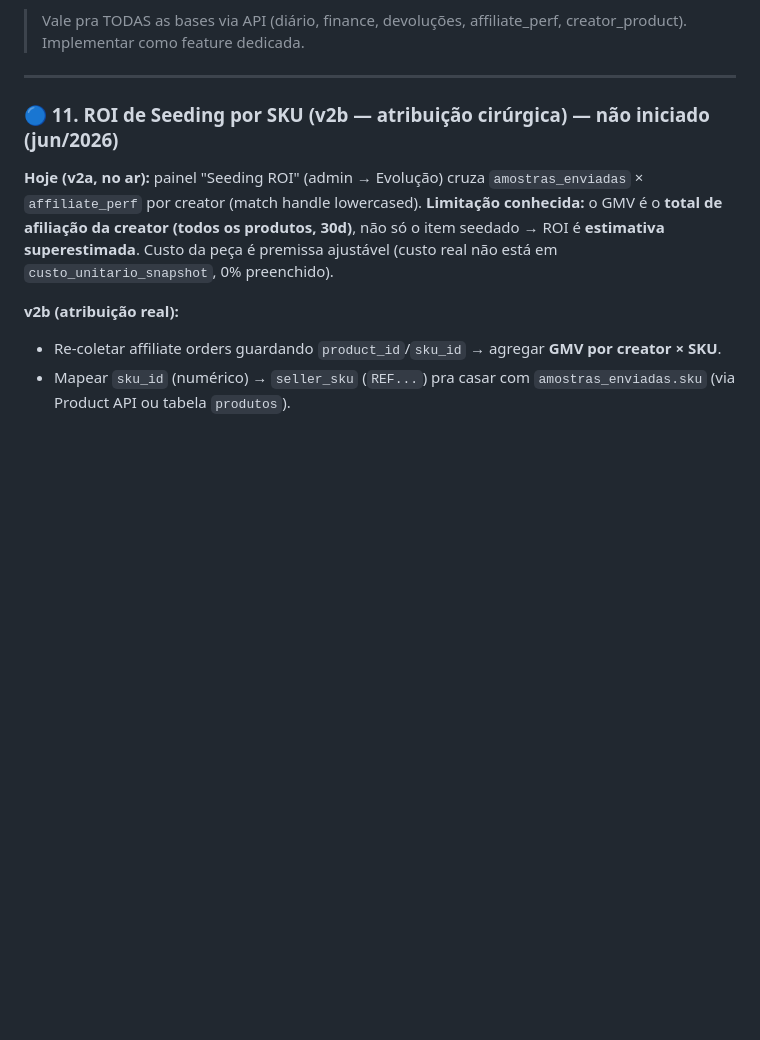
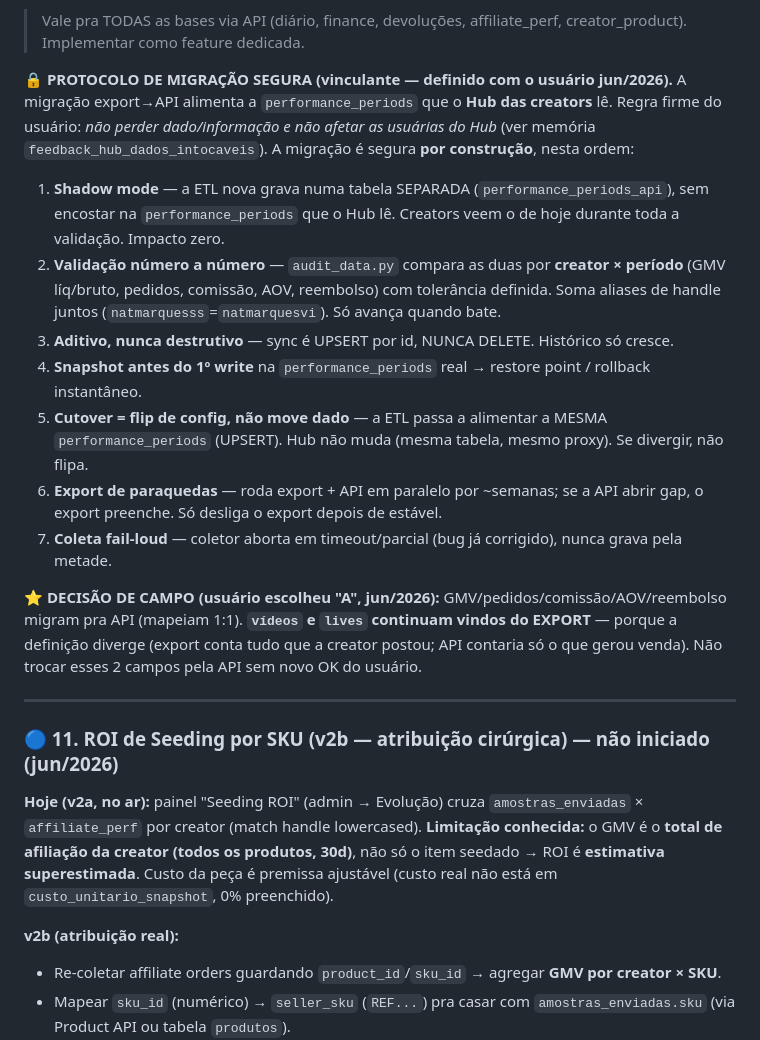
Before and after one commit to Ba44o/git-remote--v, a Markdown page: ROADMAP.md, the part around the change. Rendered like a GitHub page; blank space fills up the shorter version.

Commit message:
docs(roadmap): item 10 — protocolo de migração segura + decisão A (vídeos/lives via export)
Regra vinculante p/ a migração export→API que alimenta o Hub: shadow mode em
tabela separada → validação número-a-número (audit_data.py) → snapshot →
cutover por flip de config (UPSERT, nunca DELETE) → export de paraquedas em
paralelo. Decisão do usuário: vídeos/lives seguem vindos do export (definição
diverge da API); só GMV/pedidos/comissão/AOV/reembolso migram.

Co-Authored-By: Claude Opus 4.8 <noreply@anthropic.com>

```diff
--- a/ROADMAP.md
+++ b/ROADMAP.md
@@ -177,6 +177,17 @@ _(nada no momento)_
 2. **Backfill único** em chunks de 90d voltando até ~jan/2026 → popula o passado de uma vez.
 3. **Janelas longas nos painéis** (180d/365d/Tudo) — filtro client-side, funciona pra qualquer período que a tabela tiver (não chama a API).
 > Vale pra TODAS as bases via API (diário, finance, devoluções, affiliate_perf, creator_product). Implementar como feature dedicada.
+
+**🔒 PROTOCOLO DE MIGRAÇÃO SEGURA (vinculante — definido com o usuário jun/2026).** A migração export→API alimenta a `performance_periods` que o **Hub das creators** lê. Regra firme do usuário: *não perder dado/informação e não afetar as usuárias do Hub* (ver memória `feedback_hub_dados_intocaveis`). A migração é segura **por construção**, nesta ordem:
+1. **Shadow mode** — a ETL nova grava numa tabela SEPARADA (`performance_periods_api`), sem encostar na `performance_periods` que o Hub lê. Creators veem o de hoje durante toda a validação. Impacto zero.
+2. **Validação número a número** — `audit_data.py` compara as duas por **creator × período** (GMV líq/bruto, pedidos, comissão, AOV, reembolso) com tolerância definida. Soma aliases de handle juntos (`natmarquesss`=`natmarquesvi`). Só avança quando bate.
+3. **Aditivo, nunca destrutivo** — sync é UPSERT por id, NUNCA DELETE. Histórico só cresce.
+4. **Snapshot antes do 1º write** na `performance_periods` real → restore point / rollback instantâneo.
+5. **Cutover = flip de config, não move dado** — a ETL passa a alimentar a MESMA `performance_periods` (UPSERT). Hub não muda (mesma tabela, mesmo proxy). Se divergir, não flipa.
+6. **Export de paraquedas** — roda export + API em paralelo por ~semanas; se a API abrir gap, o export preenche. Só desliga o export depois de estável.
+7. **Coleta fail-loud** — coletor aborta em timeout/parcial (bug já corrigido), nunca grava pela metade.
+
+**⭐ DECISÃO DE CAMPO (usuário escolheu "A", jun/2026):** GMV/pedidos/comissão/AOV/reembolso migram pra API (mapeiam 1:1). **`vídeos` e `lives` continuam vindos do EXPORT** — porque a definição diverge (export conta tudo que a creator postou; API contaria só o que gerou venda). Não trocar esses 2 campos pela API sem novo OK do usuário.
 
 ---
 
```
